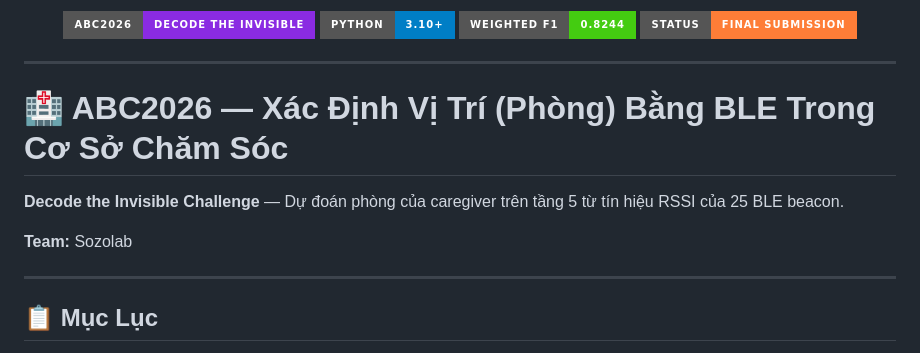
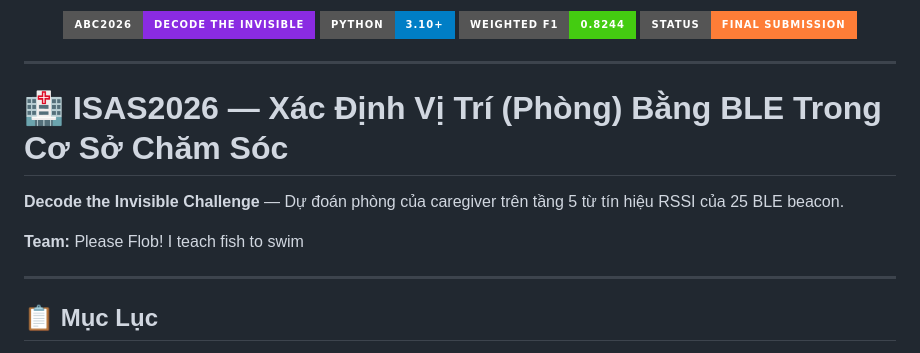
Before and after one commit to NotBu/ISAS2026FORMBUBU, a Markdown page: README.md, the part around the change. Drawn GitHub-style; badges without logos.

```diff
--- a/README.md
+++ b/README.md
@@ -8,11 +8,11 @@
 
 ---
 
-# 🏥 ABC2026 — Xác Định Vị Trí (Phòng) Bằng BLE Trong Cơ Sở Chăm Sóc
+# 🏥 ISAS2026 — Xác Định Vị Trí (Phòng) Bằng BLE Trong Cơ Sở Chăm Sóc
 
 **Decode the Invisible Challenge** — Dự đoán phòng của caregiver trên tầng 5 từ tín hiệu RSSI của 25 BLE beacon.
 
-**Team:** Sozolab
+**Team:** Please Flob! I teach fish to swim
 
 ---
 
```
